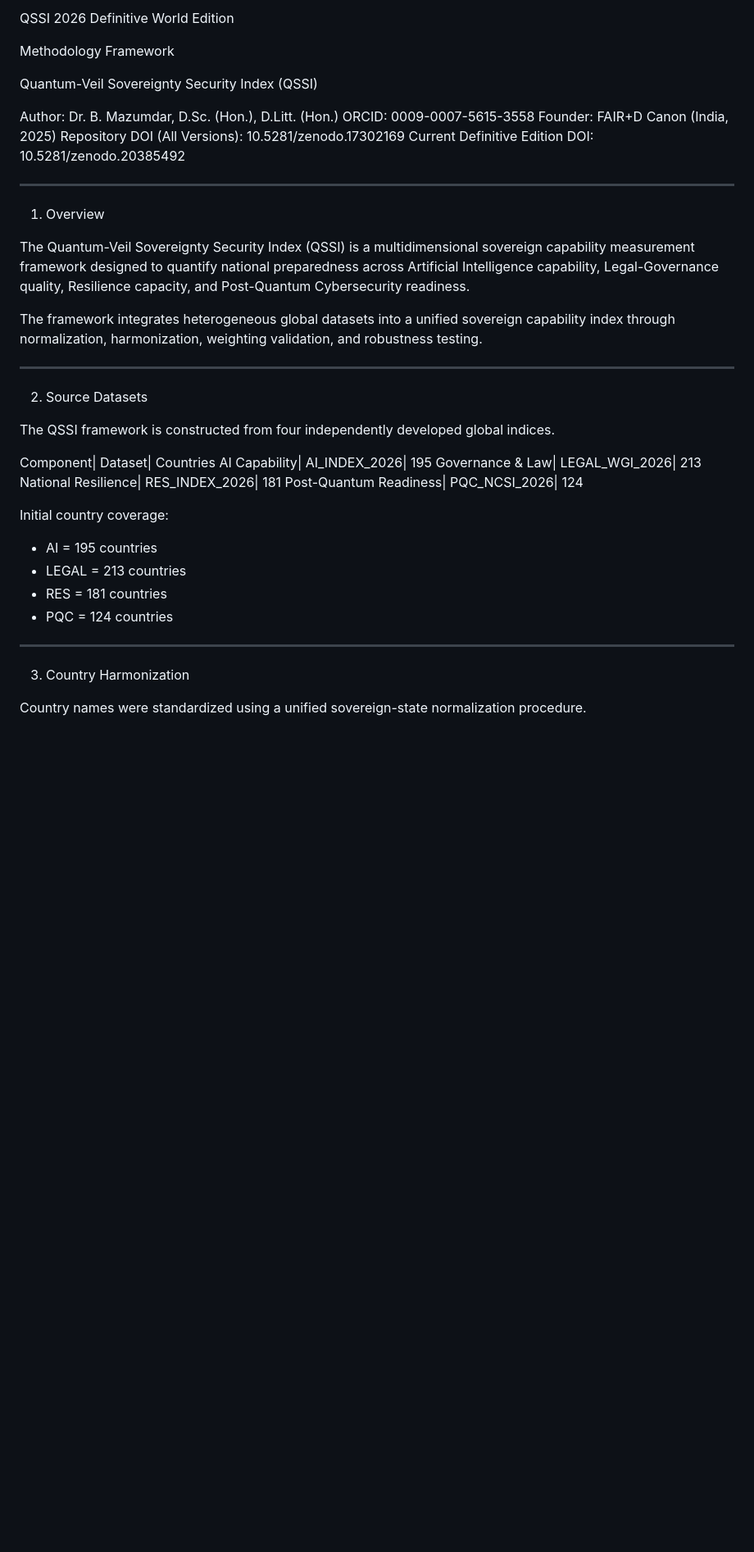
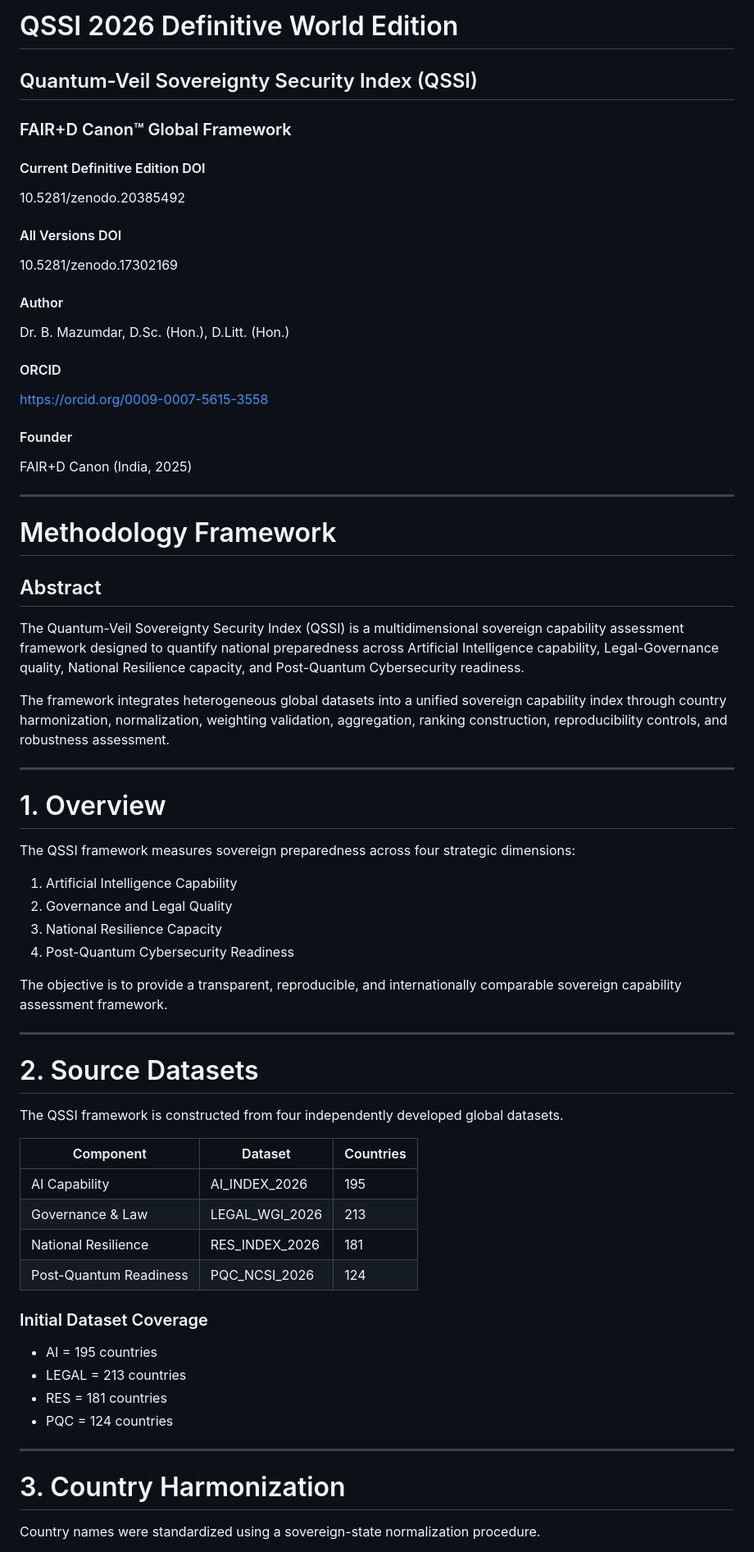
Before and after one commit to BidyutMazumdar/QVP-Global-System, a Markdown page: Core_Theory/QSSI_2026_Definitive_World_Edition.md, the part around one of its changes. Shown at 82% size. Drawn GitHub-style; blank space fills up the shorter version.

```diff
--- a/Core_Theory/QSSI_2026_Definitive_World_Edition.md
+++ b/Core_Theory/QSSI_2026_Definitive_World_Edition.md
@@ -1,36 +1,61 @@
-QSSI 2026 Definitive World Edition
+# QSSI 2026 Definitive World Edition
 
-Methodology Framework
+## Quantum-Veil Sovereignty Security Index (QSSI)
 
-Quantum-Veil Sovereignty Security Index (QSSI)
+### FAIR+D Canon™ Global Framework
 
-Author: Dr. B. Mazumdar, D.Sc. (Hon.), D.Litt. (Hon.)
-ORCID: 0009-0007-5615-3558
-Founder: FAIR+D Canon (India, 2025)
-Repository DOI (All Versions): 10.5281/zenodo.17302169
-Current Definitive Edition DOI: 10.5281/zenodo.20385492
+#### Current Definitive Edition DOI
+10.5281/zenodo.20385492
+
+#### All Versions DOI
+10.5281/zenodo.17302169
+
+#### Author
+Dr. B. Mazumdar, D.Sc. (Hon.), D.Litt. (Hon.)
+
+#### ORCID
+https://orcid.org/0009-0007-5615-3558
+
+#### Founder
+FAIR+D Canon (India, 2025)
 
 ---
 
-1. Overview
+# Methodology Framework
 
-The Quantum-Veil Sovereignty Security Index (QSSI) is a multidimensional sovereign capability measurement framework designed to quantify national preparedness across Artificial Intelligence capability, Legal-Governance quality, Resilience capacity, and Post-Quantum Cybersecurity readiness.
+## Abstract
 
-The framework integrates heterogeneous global datasets into a unified sovereign capability index through normalization, harmonization, weighting validation, and robustness testing.
+The Quantum-Veil Sovereignty Security Index (QSSI) is a multidimensional sovereign capability assessment framework designed to quantify national preparedness across Artificial Intelligence capability, Legal-Governance quality, National Resilience capacity, and Post-Quantum Cybersecurity readiness.
+
+The framework integrates heterogeneous global datasets into a unified sovereign capability index through country harmonization, normalization, weighting validation, aggregation, ranking construction, reproducibility controls, and robustness assessment.
 
 ---
 
-2. Source Datasets
+# 1. Overview
 
-The QSSI framework is constructed from four independently developed global indices.
+The QSSI framework measures sovereign preparedness across four strategic dimensions:
 
-Component| Dataset| Countries
-AI Capability| AI_INDEX_2026| 195
-Governance & Law| LEGAL_WGI_2026| 213
-National Resilience| RES_INDEX_2026| 181
-Post-Quantum Readiness| PQC_NCSI_2026| 124
+1. Artificial Intelligence Capability
+2. Governance and Legal Quality
+3. National Resilience Capacity
+4. Post-Quantum Cybersecurity Readiness
 
-Initial country coverage:
+The objective is to provide a transparent, reproducible, and internationally comparable sovereign capability assessment framework.
+
+---
+
+# 2. Source Datasets
+
+The QSSI framework is constructed from four independently developed global datasets.
+
+| Component | Dataset | Countries |
+|------------|------------|------------|
+| AI Capability | AI_INDEX_2026 | 195 |
+| Governance & Law | LEGAL_WGI_2026 | 213 |
+| National Resilience | RES_INDEX_2026 | 181 |
+| Post-Quantum Readiness | PQC_NCSI_2026 | 124 |
+
+### Initial Dataset Coverage
 
 - AI = 195 countries
 - LEGAL = 213 countries
@@ -39,7 +64,7 @@ Initial country coverage:
 
 ---
 
-3. Country Harmonization
+# 3. Country Harmonization
 
-Country names were standardized using a unified sovereign-state normalization procedure.
+Country names were standardized using a sovereign-state normalization procedure.
 
```
Also changed, not shown: other parts of Core_Theory/QSSI_2026_Definitive_World_Edition.md (+86 -100 lines).
